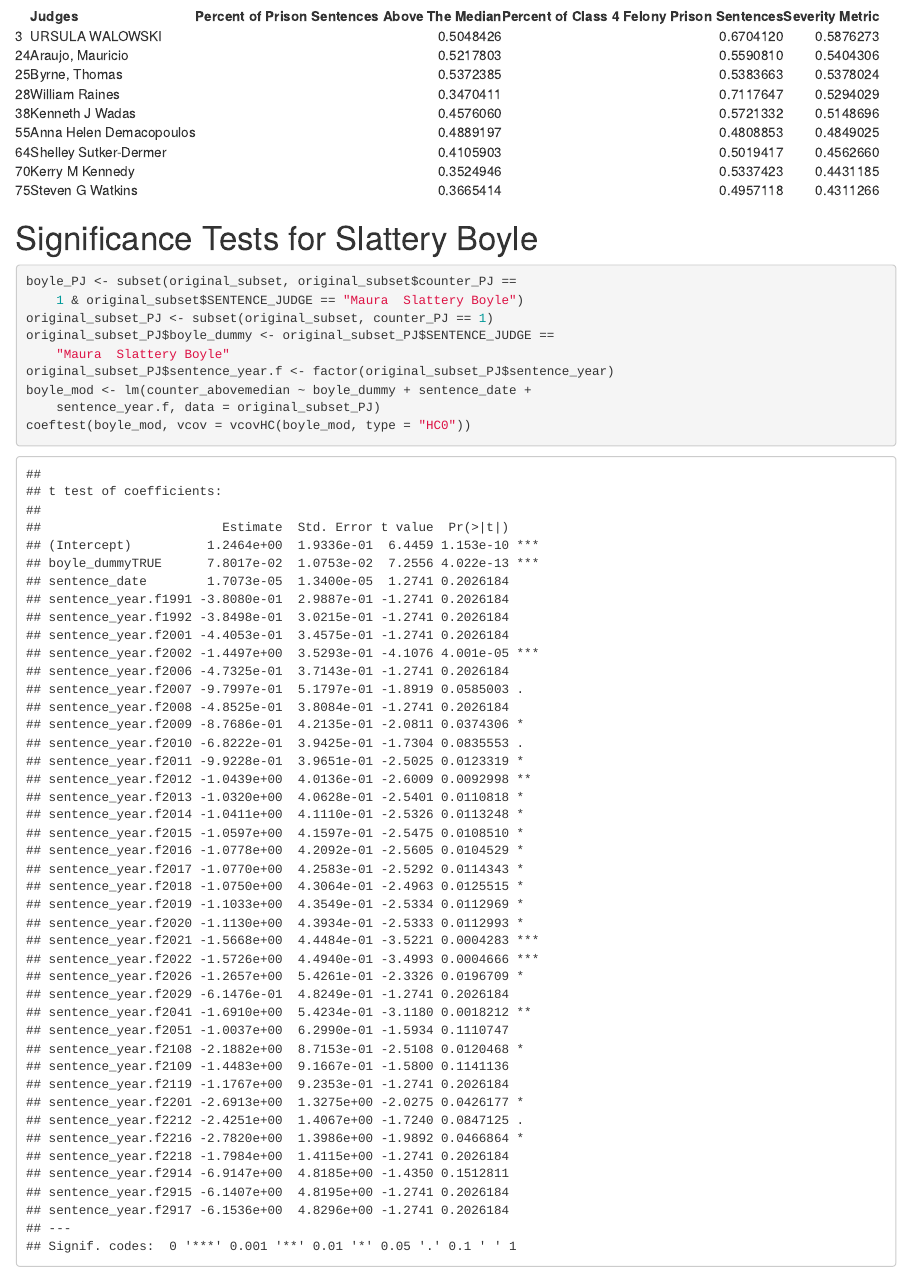
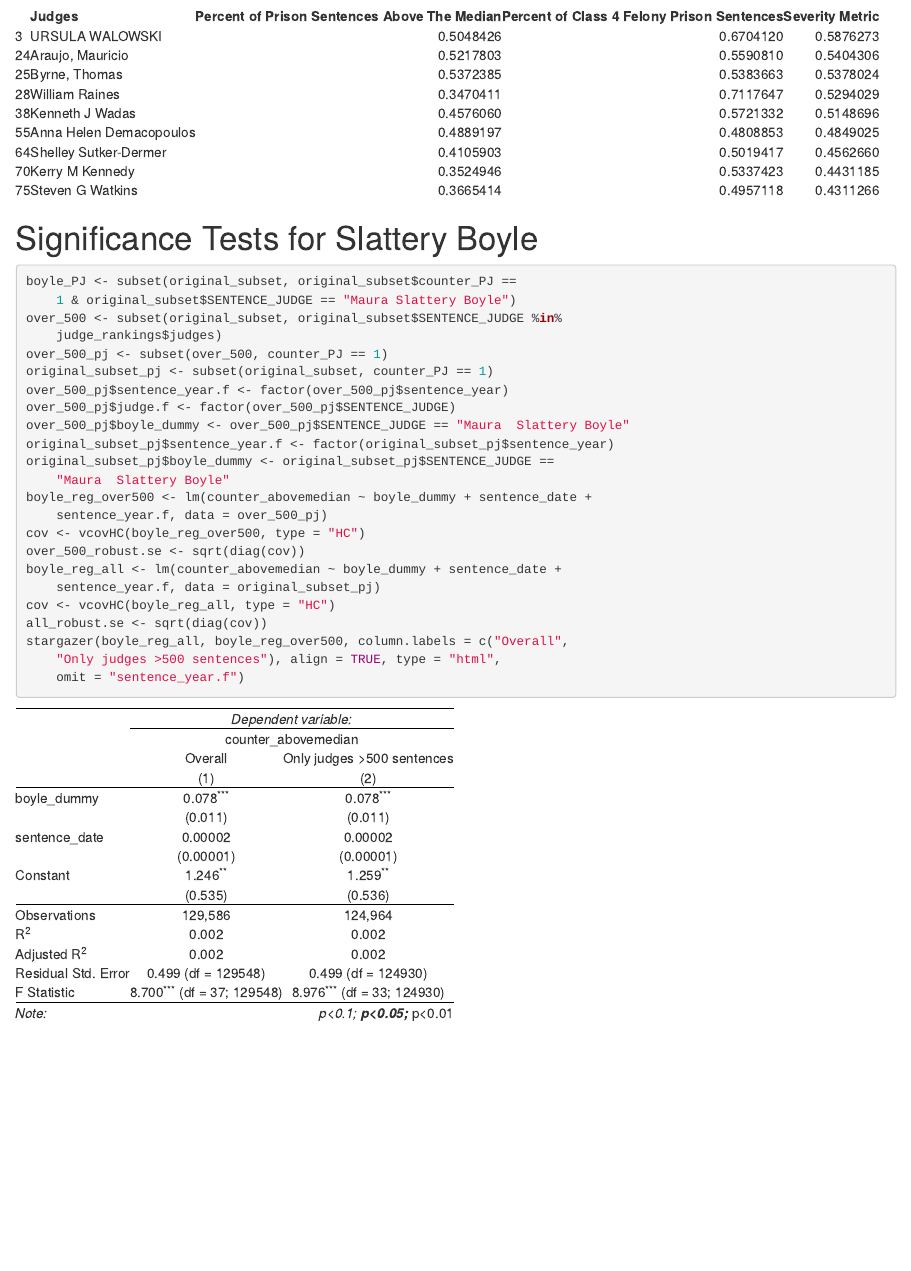
Before and after one commit to jaketg97/test, an R Markdown document (cook_county_sentencing/CCSAO_sentencing_analysis.Rmd): the page in a window 1100 px wide, from 3860 px down. The pictures show the output file cook_county_sentencing/CCSAO_sentencing_analysis.html that the author committed with the source, opened offline.

Commit message:
updating boyle regressions with stargazer

````diff
--- a/cook_county_sentencing/CCSAO_sentencing_analysis.Rmd
+++ b/cook_county_sentencing/CCSAO_sentencing_analysis.Rmd
@@ -109,16 +110,21 @@ knitr::kable(retention_judges, format = "html")
 
 # Significance Tests for Slattery Boyle
 
-```{r, tidy=TRUE, tidy.opts=list(width.cutoff=60)}
-boyle_PJ <- subset(original_subset, original_subset$counter_PJ==1 & original_subset$SENTENCE_JUDGE=="Maura  Slattery Boyle")
+```{r, tidy=TRUE, tidy.opts=list(width.cutoff=60), results="asis"}
+boyle_PJ <- subset(original_subset, original_subset$counter_PJ==1 & original_subset$SENTENCE_JUDGE=="Maura Slattery Boyle")
 over_500 <- subset(original_subset, original_subset$SENTENCE_JUDGE %in% judge_rankings$judges)
 over_500_pj <- subset(over_500, counter_PJ == 1)
-original_subset_PJ <- subset(original_subset, counter_PJ == 1)
-original_subset_PJ$boyle_dummy <- original_subset_PJ$SENTENCE_JUDGE == "Maura  Slattery Boyle"
-original_subset_PJ$sentence_year.f <- factor(original_subset_PJ$sentence_year)
+original_subset_pj <- subset(original_subset, counter_PJ == 1)
 over_500_pj$sentence_year.f <- factor(over_500_pj$sentence_year)
 over_500_pj$judge.f <- factor(over_500_pj$SENTENCE_JUDGE)
-boyle_mod <- lm(counter_abovemedian ~ boyle_dummy + sentence_date + sentence_year.f, data = original_subset_PJ)
-all_fixed_mod <- lm(counter_abovemedian ~ judge.f + sentence_date + sentence_year.f, data = over_500_pj)
-coeftest(boyle_mod, vcov = vcovHC(boyle_mod, type="HC0"))
+over_500_pj$boyle_dummy <- over_500_pj$SENTENCE_JUDGE == "Maura  Slattery Boyle"
+original_subset_pj$sentence_year.f <- factor(original_subset_pj$sentence_year)
+original_subset_pj$boyle_dummy <- original_subset_pj$SENTENCE_JUDGE == "Maura  Slattery Boyle"
+boyle_reg_over500 <- lm(counter_abovemedian ~ boyle_dummy + sentence_date + sentence_year.f, data = over_500_pj)
+cov <- vcovHC(boyle_reg_over500, type = "HC")
+over_500_robust.se <- sqrt(diag(cov))
+boyle_reg_all <- lm(counter_abovemedian ~ boyle_dummy + sentence_date + sentence_year.f, data = original_subset_pj)
+cov <- vcovHC(boyle_reg_all, type = "HC")
+all_robust.se <- sqrt(diag(cov))
+stargazer(boyle_reg_all, boyle_reg_over500, column.labels=c("Overall","Only judges >500 sentences"), align=TRUE, type = "html", omit = "sentence_year.f")
 ```
````
Also changed, not shown: cook_county_sentencing/CCSAO_sentencing_analysis.html, cook_county_sentencing/CCSAO_sentencing_analysis.Rmd (1 more changed lines).
